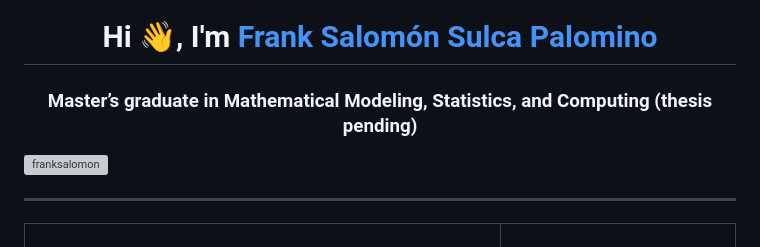
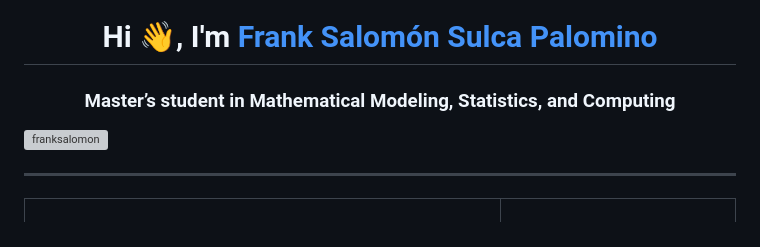
Before and after one commit to franksalomon/franksalomon, a Markdown page: README.md, the part around the change. Rendered like a GitHub page; grey boxes are pictures that could not be loaded.

```diff
--- a/README.md
+++ b/README.md
@@ -1,6 +1,6 @@
 <h1 align="center">Hi 👋, I'm <a href="https://github.com/franksalomon" target="blank">
 Frank Salomón Sulca Palomino</a></h1>
-<h3 align="center">Master’s graduate in Mathematical Modeling, Statistics, and Computing (thesis pending)</h3>
+<h3 align="center">Master’s student in Mathematical Modeling, Statistics, and Computing</h3>
 
 <p align="left">
   <img src="https://komarev.com/ghpvc/?username=franksalomon&label=Profile%20views&color=0e75b6&style=flat" alt="franksalomon" />
```
